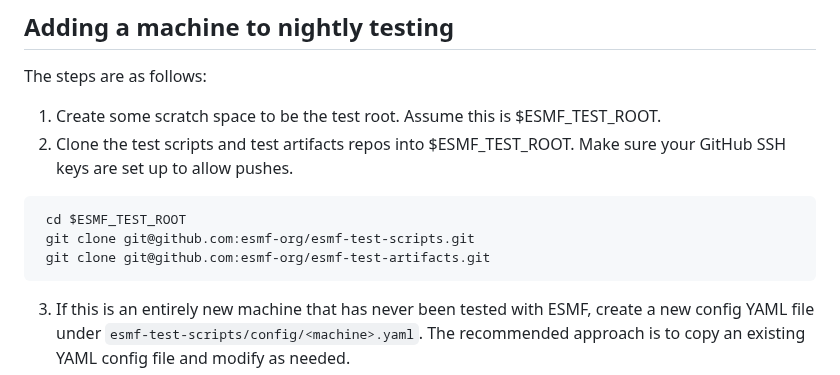
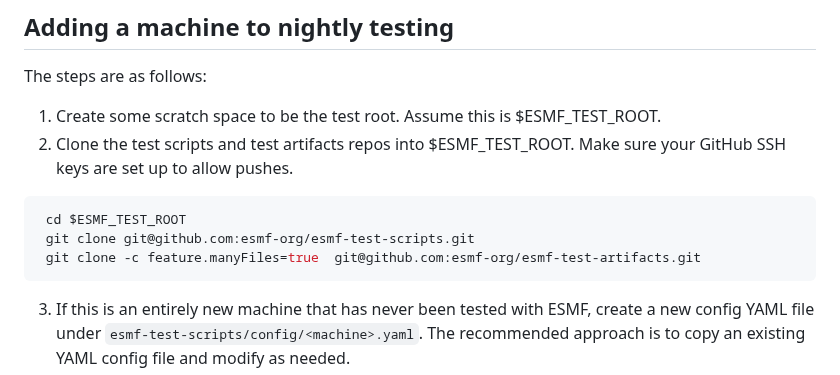
Before and after one commit to esmf-org/esmf-test-scripts, a Markdown page: python_scripts/README.md, the part around the change. Drawn GitHub-style.

Commit message:
Update README.md
Add the -c feature.manyFiles=true  git option for artifacts clone.

````diff
--- a/python_scripts/README.md
+++ b/python_scripts/README.md
@@ -13,7 +13,7 @@ The steps are as follows:
   ```bash
    cd $ESMF_TEST_ROOT
    git clone git@github.com:esmf-org/esmf-test-scripts.git
-   git clone git@github.com:esmf-org/esmf-test-artifacts.git
+   git clone -c feature.manyFiles=true  git@github.com:esmf-org/esmf-test-artifacts.git
   ```
   3.  If this is an entirely new machine that has never been tested with ESMF, create a new config YAML
       file under `esmf-test-scripts/config/<machine>.yaml`.
````
